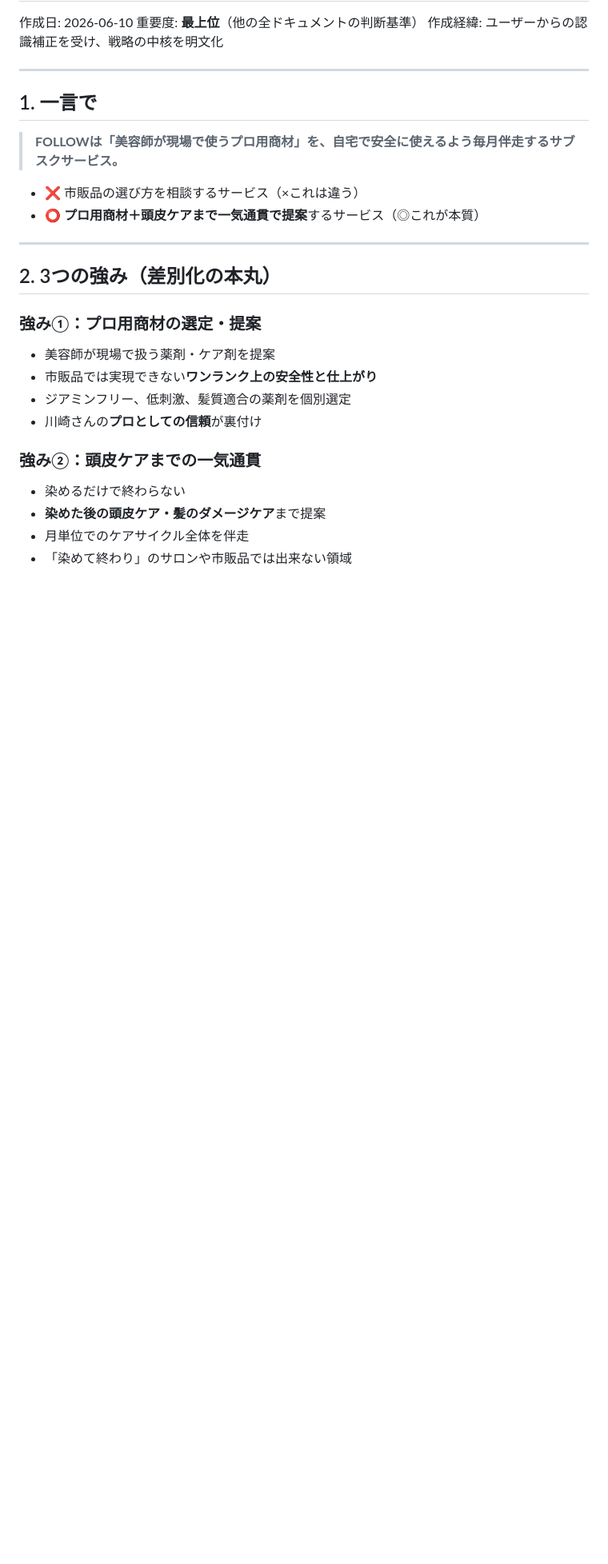
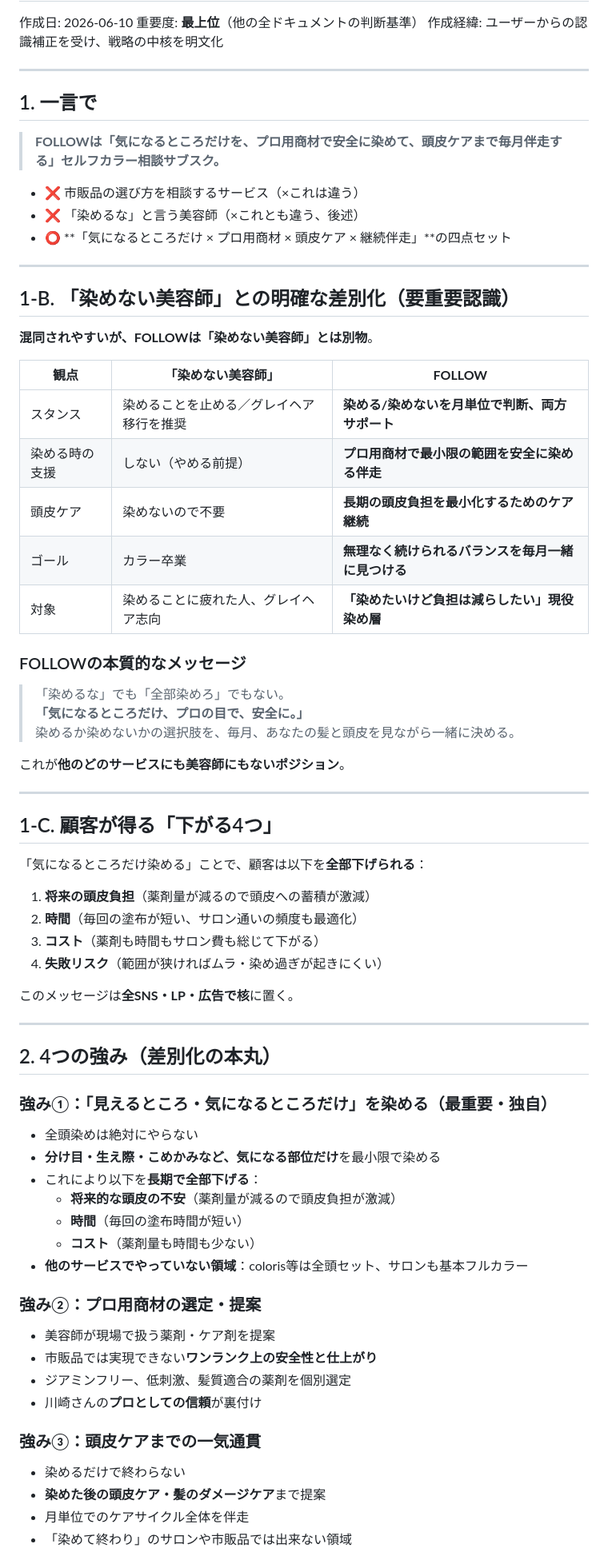
Before and after one commit to hanmabakiooga-rgb/yuki-pj, a Markdown page: handoff/POSITIONING-FINAL.md, the part around one of its changes. Shown at 80% size. GitHub-like rendering; blank space fills up the shorter version.

Commit message:
fix(positioning): add 'partial coloring' as #1 differentiator + clear distinction from 'no-dye' stylists

```diff
--- a/handoff/POSITIONING-FINAL.md
+++ b/handoff/POSITIONING-FINAL.md
@@ -8,22 +8,66 @@
 
 ## 1. 一言で
 
-> **FOLLOWは「美容師が現場で使うプロ用商材」を、自宅で安全に使えるよう毎月伴走するサブスクサービス。**
+> **FOLLOWは「気になるところだけを、プロ用商材で安全に染めて、頭皮ケアまで毎月伴走する」セルフカラー相談サブスク。**
 
 - ❌ 市販品の選び方を相談するサービス（×これは違う）
-- ⭕ **プロ用商材＋頭皮ケアまで一気通貫で提案**するサービス（◎これが本質）
+- ❌ 「染めるな」と言う美容師（×これとも違う、後述）
+- ⭕ **「気になるところだけ × プロ用商材 × 頭皮ケア × 継続伴走」**の四点セット
 
 ---
 
-## 2. 3つの強み（差別化の本丸）
+## 1-B. 「染めない美容師」との明確な差別化（要重要認識）
 
-### 強み①：プロ用商材の選定・提案
+**混同されやすいが、FOLLOWは「染めない美容師」とは別物**。
+
+| 観点 | 「染めない美容師」 | **FOLLOW** |
+|---|---|---|
+| スタンス | 染めることを止める／グレイヘア移行を推奨 | **染める/染めないを月単位で判断、両方サポート** |
+| 染める時の支援 | しない（やめる前提） | **プロ用商材で最小限の範囲を安全に染める伴走** |
+| 頭皮ケア | 染めないので不要 | **長期の頭皮負担を最小化するためのケア継続** |
+| ゴール | カラー卒業 | **無理なく続けられるバランスを毎月一緒に見つける** |
+| 対象 | 染めることに疲れた人、グレイヘア志向 | **「染めたいけど負担は減らしたい」現役染め層** |
+
+### FOLLOWの本質的なメッセージ
+> 「染めるな」でも「全部染めろ」でもない。
+> **「気になるところだけ、プロの目で、安全に。」**
+> 染めるか染めないかの選択肢を、毎月、あなたの髪と頭皮を見ながら一緒に決める。
+
+これが**他のどのサービスにも美容師にもないポジション**。
+
+---
+
+## 1-C. 顧客が得る「下がる4つ」
+
+「気になるところだけ染める」ことで、顧客は以下を**全部下げられる**：
+
+1. **将来の頭皮負担**（薬剤量が減るので頭皮への蓄積が激減）
+2. **時間**（毎回の塗布が短い、サロン通いの頻度も最適化）
+3. **コスト**（薬剤も時間もサロン費も総じて下がる）
+4. **失敗リスク**（範囲が狭ければムラ・染め過ぎが起きにくい）
+
+このメッセージは**全SNS・LP・広告で核**に置く。
+
+---
+
+## 2. 4つの強み（差別化の本丸）
+
+### 強み①：「見えるところ・気になるところだけ」を染める（最重要・独自）
+- 全頭染めは絶対にやらない
+- **分け目・生え際・こめかみなど、気になる部位だけ**を最小限で染める
+- これにより以下を**長期で全部下げる**：
+  - **将来的な頭皮の不安**（薬剤量が減るので頭皮負担が激減）
+  - **時間**（毎回の塗布時間が短い）
+  - **コスト**（薬剤量も時間も少ない）
+- **他のサービスでやっていない領域**：coloris等は全頭セット、サロンも基本フルカラー
+
+### 強み②：プロ用商材の選定・提案
 - 美容師が現場で扱う薬剤・ケア剤を提案
 - 市販品では実現できない**ワンランク上の安全性と仕上がり**
 - ジアミンフリー、低刺激、髪質適合の薬剤を個別選定
 - 川崎さんの**プロとしての信頼**が裏付け
 
-### 強み②：頭皮ケアまでの一気通貫
+### 強み③：頭皮ケアまでの一気通貫
 - 染めるだけで終わらない
 - **染めた後の頭皮ケア・髪のダメージケア**まで提案
 - 月単位でのケアサイクル全体を伴走
```
Also changed, not shown: other parts of handoff/POSITIONING-FINAL.md (+1 -1 lines).
